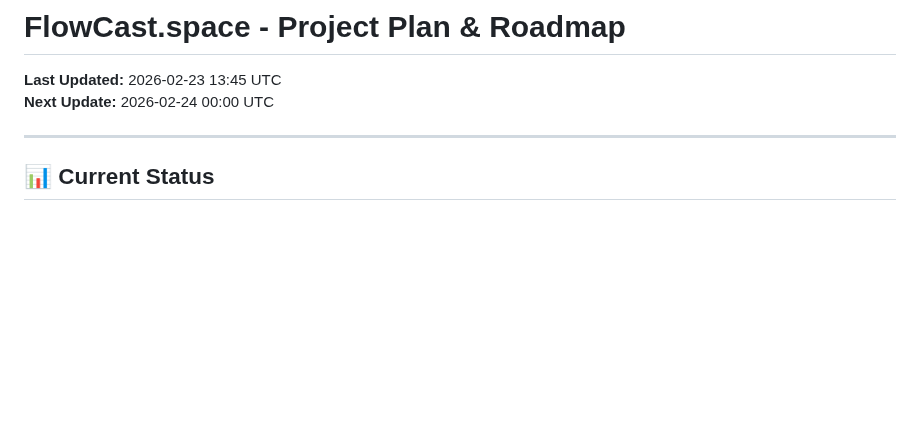
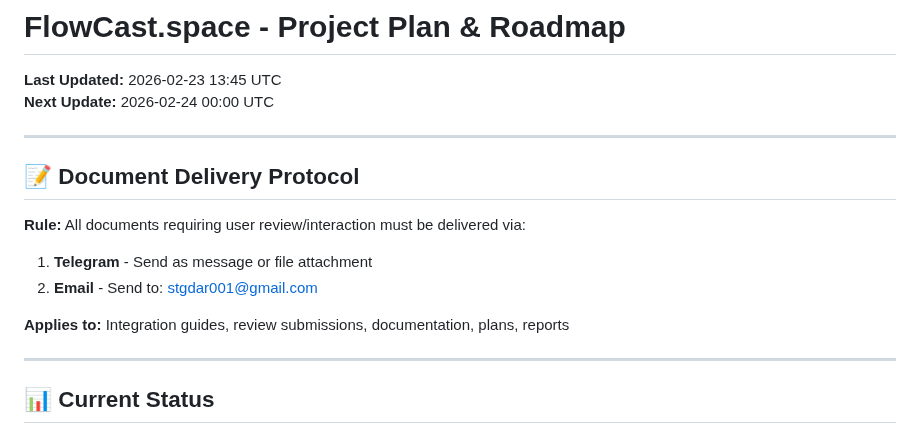
Before and after one commit to 182Gandalf/creator-command-center, a Markdown page: PLAN.md, the part around the change. Drawn GitHub-style; blank space fills up the shorter version.

Commit message:
Add document delivery protocol to PLAN.md
- All user-facing documents must be sent via Telegram AND email
- Email address: stgdar001@gmail.com
- Applies to guides, submissions, documentation, plans, reports

```diff
--- a/PLAN.md
+++ b/PLAN.md
@@ -2,6 +2,16 @@
 
 **Last Updated:** 2026-02-23 13:45 UTC
 **Next Update:** 2026-02-24 00:00 UTC
+
+---
+
+## 📝 Document Delivery Protocol
+
+**Rule:** All documents requiring user review/interaction must be delivered via:
+1. **Telegram** - Send as message or file attachment
+2. **Email** - Send to: stgdar001@gmail.com
+
+**Applies to:** Integration guides, review submissions, documentation, plans, reports
 
 ---
 
```
